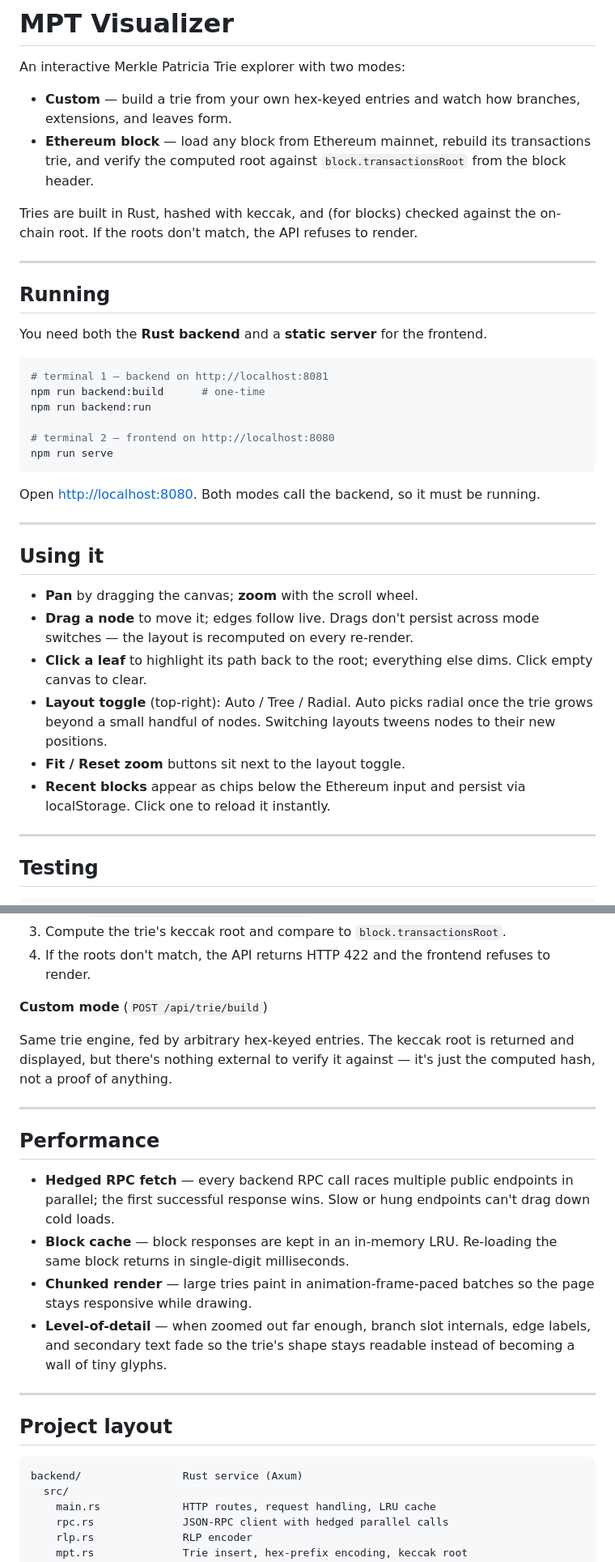
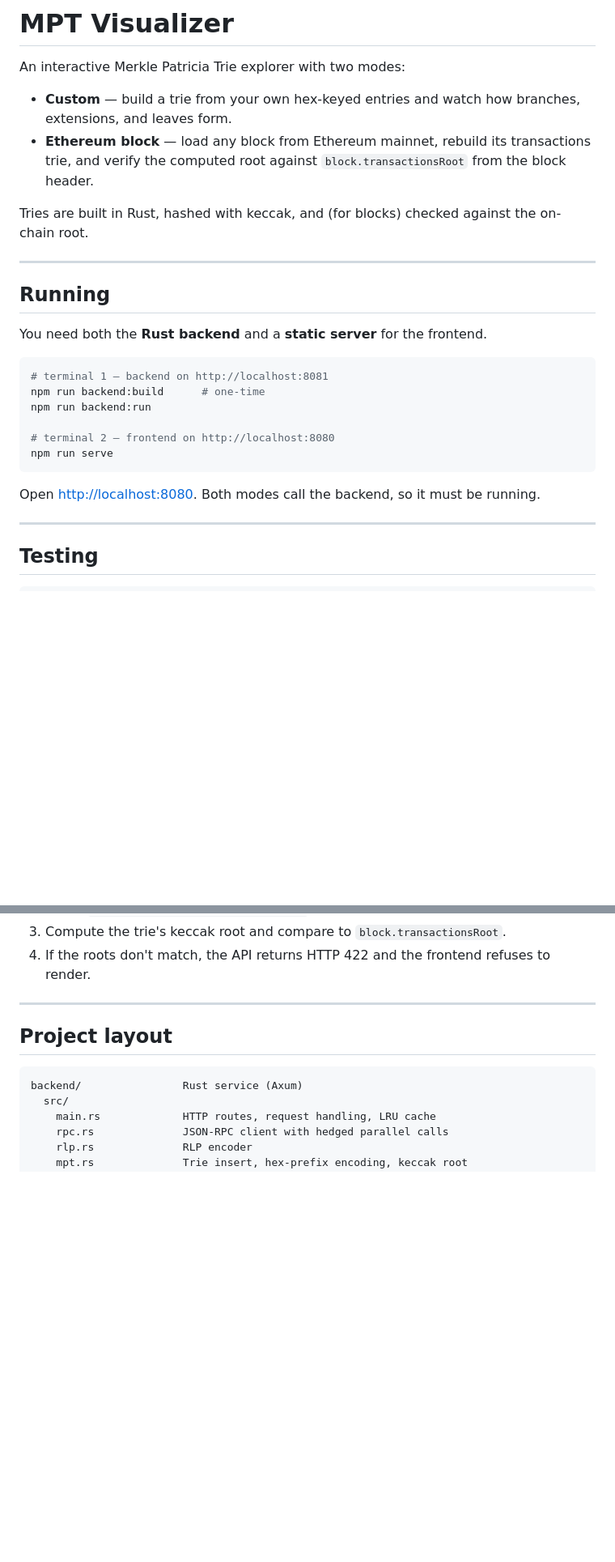
Before and after one commit to medaymann/mpt-visualizer, a Markdown page: README.md, 2 parts joined by grey strips. Shown at 81% size. Drawn GitHub-style; blank space fills up the shorter version.

Commit message:
tweak README
Removed sections on usage, performance, tech, and limitations from the README.

```diff
--- a/README.md
+++ b/README.md
@@ -9,8 +9,7 @@ An interactive Merkle Patricia Trie explorer with two modes:
   `block.transactionsRoot` from the block header.
 
 Tries are built in Rust, hashed with keccak, and (for blocks) checked
-against the on-chain root. If the roots don't match, the API refuses
-to render.
+against the on-chain root.
 
 ---
 
@@ -30,22 +29,6 @@ npm run serve
 
 Open <http://localhost:8080>. Both modes call the backend, so it must
 be running.
-
----
-
-## Using it
-
-- **Pan** by dragging the canvas; **zoom** with the scroll wheel.
-- **Drag a node** to move it; edges follow live. Drags don't persist
-  across mode switches — the layout is recomputed on every re-render.
-- **Click a leaf** to highlight its path back to the root; everything
-  else dims. Click empty canvas to clear.
-- **Layout toggle** (top-right): Auto / Tree / Radial. Auto picks
-  radial once the trie grows beyond a small handful of nodes.
-  Switching layouts tweens nodes to their new positions.
-- **Fit / Reset zoom** buttons sit next to the layout toggle.
-- **Recent blocks** appear as chips below the Ethereum input and
-  persist via localStorage. Click one to reload it instantly.
 
 ---
 
@@ -80,27 +63,6 @@ always backed by canonical RLP + keccak.
    `block.transactionsRoot`.
 4. If the roots don't match, the API returns HTTP 422 and the
    frontend refuses to render.
-
-**Custom mode** (`POST /api/trie/build`)
-
-Same trie engine, fed by arbitrary hex-keyed entries. The keccak root
-is returned and displayed, but there's nothing external to verify it
-against — it's just the computed hash, not a proof of anything.
-
----
-
-## Performance
-
-- **Hedged RPC fetch** — every backend RPC call races multiple public
-  endpoints in parallel; the first successful response wins. Slow or
-  hung endpoints can't drag down cold loads.
-- **Block cache** — block responses are kept in an in-memory LRU.
-  Re-loading the same block returns in single-digit milliseconds.
-- **Chunked render** — large tries paint in animation-frame-paced
-  batches so the page stays responsive while drawing.
-- **Level-of-detail** — when zoomed out far enough, branch slot
-  internals, edge labels, and secondary text fade so the trie's shape
-  stays readable instead of becoming a wall of tiny glyphs.
 
 ---
 
```
Also changed, not shown: other parts of README.md (+1 -15 lines).
